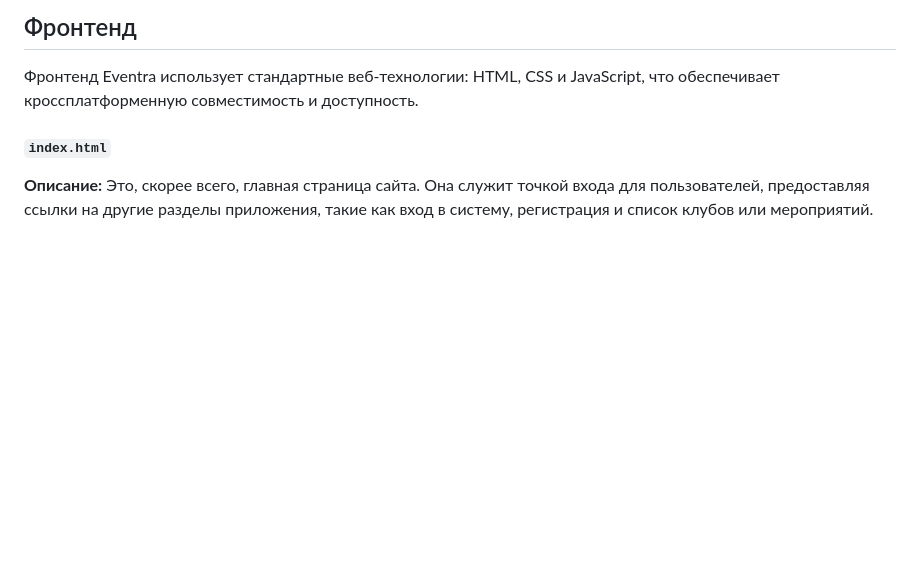
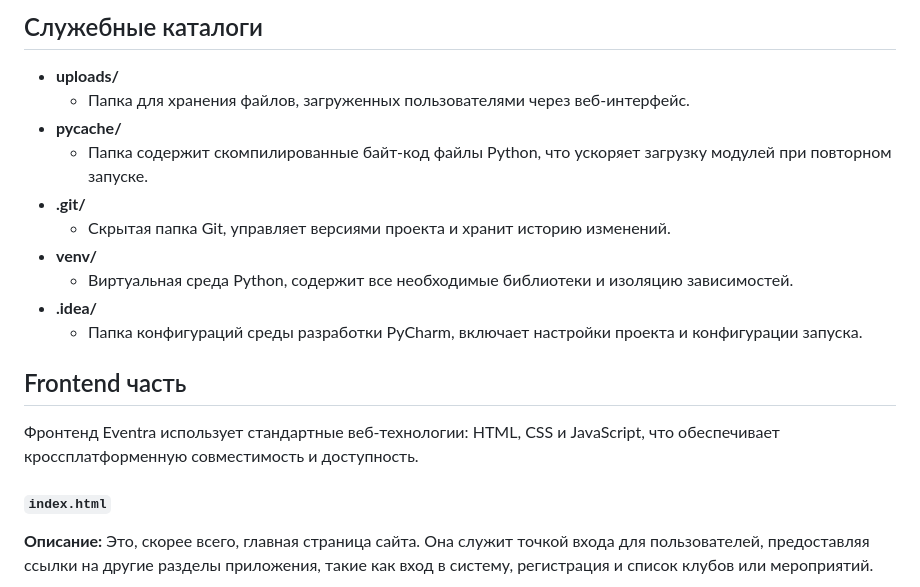
Before and after one commit to Salyukovgleb/git_game_club_map, a Markdown page: README.md, the part around one of its changes. Drawn GitHub-style; blank space fills up the shorter version.

```diff
--- a/README.md
+++ b/README.md
@@ -74,5 +109,17 @@ Eventra разработано с использованием популярн
 
-## Фронтенд
+## Служебные каталоги
+- **uploads/**
+  - Папка для хранения файлов, загруженных пользователями через веб-интерфейс.
+- **__pycache__/**
+  - Папка содержит скомпилированные байт-код файлы Python, что ускоряет загрузку модулей при повторном запуске.
+- **.git/**
+  - Скрытая папка Git, управляет версиями проекта и хранит историю изменений.
+- **venv/**
+  - Виртуальная среда Python, содержит все необходимые библиотеки и изоляцию зависимостей.
+- **.idea/**
+  - Папка конфигураций среды разработки PyCharm, включает настройки проекта и конфигурации запуска.
+
+## Frontend часть
 
 Фронтенд Eventra использует стандартные веб-технологии: HTML, CSS и JavaScript, что обеспечивает кроссплатформенную совместимость и доступность.
 
```
Also changed, not shown: other parts of README.md (+57 -22 lines).
